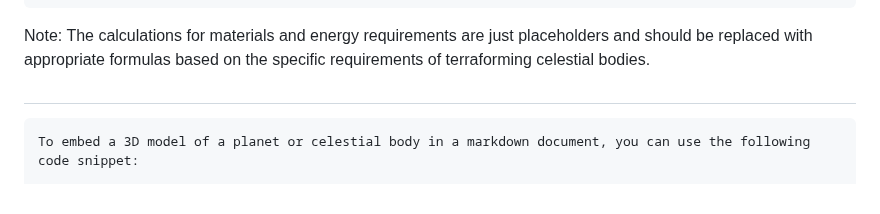
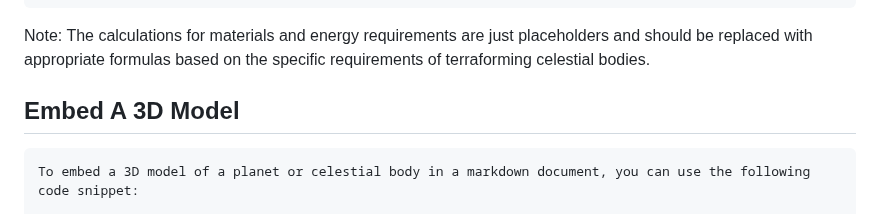
Before and after one commit to KOSASIH/TerraformingArchitect, a Markdown page: README.md, the part around the change. Rendered like a GitHub page.

````diff
--- a/README.md
+++ b/README.md
@@ -72,7 +72,7 @@ Output:
 
 Note: The calculations for materials and energy requirements are just placeholders and should be replaced with appropriate formulas based on the specific requirements of terraforming celestial bodies.
 
-##
+## Embed A 3D Model
 
 ```markdown
 To embed a 3D model of a planet or celestial body in a markdown document, you can use the following code snippet:
````
